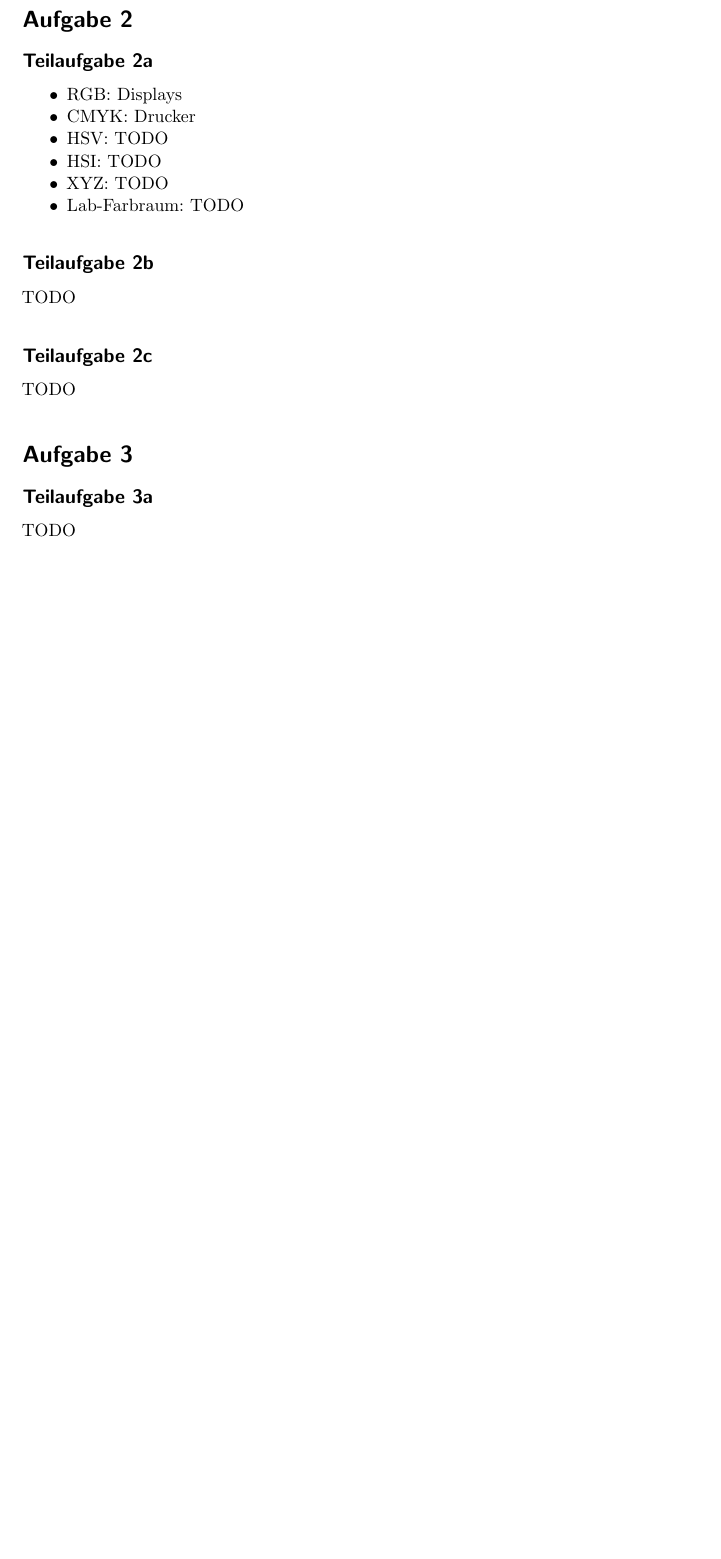
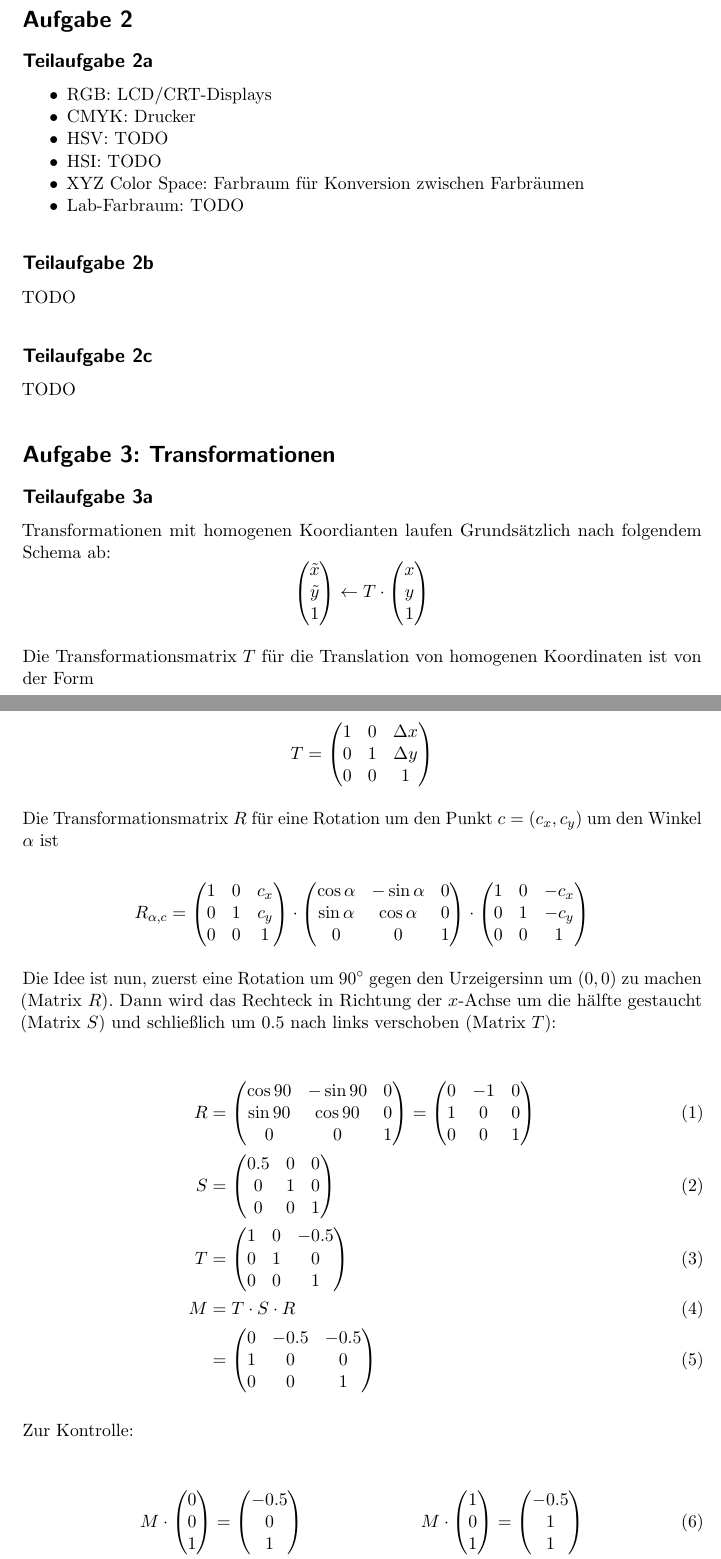
Before and after one commit to MartinThoma/KIT-Musterloesungen, a LaTeX document (CG/2015-Nachklausur/2015-Nachklausur.tex): part of page 1 of 4 before the commit and two parts of pages 1 and 2 of 5 after it, the two joined at a grey line, cut so that both start at the same text, the shorter picture padded with empty space. Compiled offline with pdfLaTeX.

Commit message:
Answer 3a

```diff
--- a/CG/2015-Nachklausur/2015-Nachklausur.tex
+++ b/CG/2015-Nachklausur/2015-Nachklausur.tex
@@ -39,11 +39,11 @@ TODO
 \subsection*{Teilaufgabe 2a}
 
 \begin{itemize}
-    \item RGB: Displays
+    \item RGB: LCD/CRT-Displays
     \item CMYK: Drucker
     \item HSV: TODO
     \item HSI: TODO
-    \item XYZ: TODO
+    \item XYZ Color Space: Farbraum für Konversion zwischen Farbräumen
     \item Lab-Farbraum: TODO
 \end{itemize}
 
@@ -53,9 +53,46 @@ TODO
 \subsection*{Teilaufgabe 2c}
 TODO
 
-\section*{Aufgabe 3}
+\section*{Aufgabe 3: Transformationen}
 \subsection*{Teilaufgabe 3a}
-TODO
+Transformationen mit homogenen Koordianten laufen Grundsätzlich nach folgendem Schema ab:
+\[\begin{pmatrix}\tilde{x}\\ \tilde{y} \\ 1\end{pmatrix} \gets T \cdot \begin{pmatrix}x\\ y \\ 1\end{pmatrix}\]
+
+Die Transformationsmatrix $T$ für die Translation von homogenen Koordinaten ist von der Form
+
+\[T = \begin{pmatrix}1 & 0 & \Delta x\\0 & 1 & \Delta y\\0 & 0 & 1\end{pmatrix}\]
+
+Die Transformationsmatrix $R$ für eine Rotation um den Punkt $c = (c_x, c_y)$ um den Winkel $\alpha$ ist
+
+\[R_{\alpha, c} = \begin{pmatrix}          1 &            0 & c_x\\          0 &           1 & c_y\\0 & 0 & 1\end{pmatrix} \cdot
+  \begin{pmatrix}\cos \alpha & -\sin \alpha &   0\\\sin \alpha & \cos \alpha &   0\\0 & 0 & 1\end{pmatrix} \cdot
+  \begin{pmatrix}          1 &            0 &-c_x\\          0 &           1 &-c_y\\0 & 0 & 1\end{pmatrix}\]
+
+Die Idee ist nun, zuerst eine Rotation um $90^\circ$ gegen den Urzeigersinn
+um $(0, 0)$ zu machen (Matrix $R$). Dann wird das Rechteck in Richtung der $x$-Achse um
+die hälfte gestaucht (Matrix $S$) und schließlich um $0.5$ nach links verschoben (Matrix $T$):
+
+\begin{align}
+    R &= \begin{pmatrix}\cos 90 & -\sin 90 &   0\\\sin 90 & \cos 90 &   0\\0 & 0 & 1\end{pmatrix}
+       = \begin{pmatrix}0 & -1 &   0\\1 & 0 &   0\\0 & 0 & 1\end{pmatrix}\\
+    S &= \begin{pmatrix}0.5 & 0 & 0\\0 & 1 & 0\\0 & 0 & 1\end{pmatrix}\\
+    T &= \begin{pmatrix}1 & 0 & -0.5\\0 & 1 & 0\\0 & 0 & 1\end{pmatrix}\\
+    M &= T \cdot S \cdot R\\
+      &= \begin{pmatrix}0 & -0.5 & -0.5\\1 & 0 & 0\\0 & 0 & 1\end{pmatrix}
+\end{align}
+
+Zur Kontrolle:
+
+\begin{align}
+    M \cdot \begin{pmatrix}0\\0\\1\end{pmatrix} &= \begin{pmatrix}-0.5\\0\\1\end{pmatrix}
+    & M \cdot \begin{pmatrix}1\\0\\1\end{pmatrix} &= \begin{pmatrix}-0.5\\1\\1\end{pmatrix}\\
+    M \cdot \begin{pmatrix}1\\1\\1\end{pmatrix} &= \begin{pmatrix}-1\\1\\1\end{pmatrix}
+    & M \cdot \begin{pmatrix}0\\1\\1\end{pmatrix} &= \begin{pmatrix}-1\\0\\1\end{pmatrix}
+\end{align}
+
+
+
+
 \subsection*{Teilaufgabe 3b}
 TODO
 \subsection*{Teilaufgabe 3c}
```
Also changed, not shown: CG/2015-Nachklausur/2015-Nachklausur.pdf.
